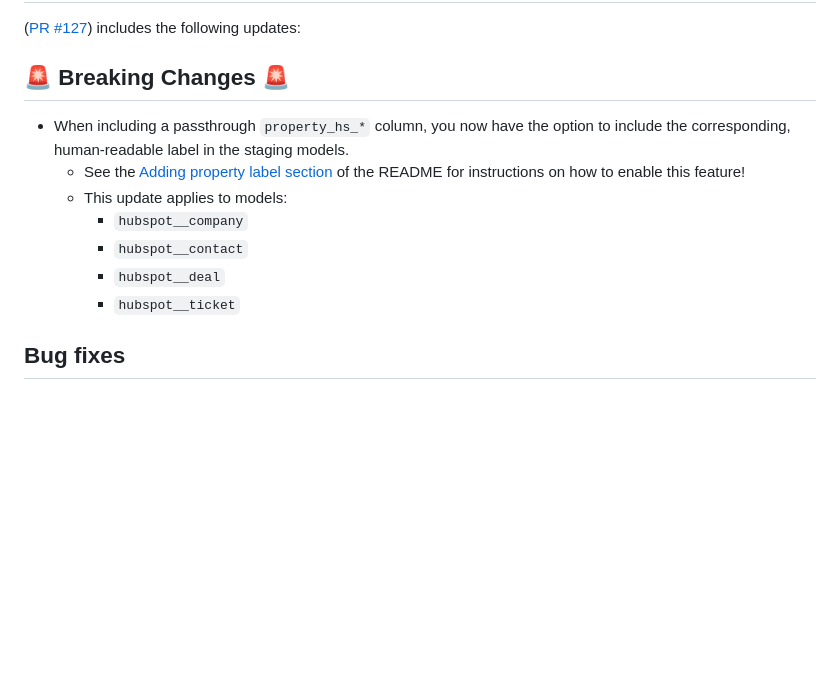
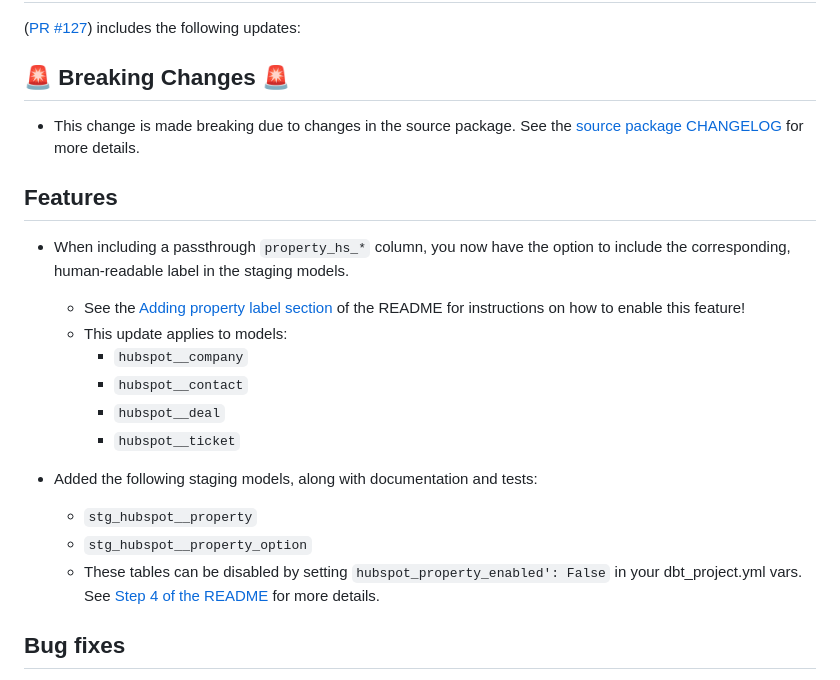
Before and after one commit to fivetran/dbt_hubspot, a Markdown page: CHANGELOG.md, the part around the change. GitHub-like rendering; blank space fills up the shorter version.

```diff
--- a/CHANGELOG.md
+++ b/CHANGELOG.md
@@ -3,6 +3,9 @@
 ([PR #127](https://github.com/fivetran/dbt_hubspot/pull/127)) includes the following updates:
 
 ## 🚨 Breaking Changes 🚨
+- This change is made breaking due to changes in the source package. See the [source package CHANGELOG](https://github.com/fivetran/dbt_hubspot_source/blob/main/CHANGELOG.md) for more details.
+
+## Features
 - When including a passthrough `property_hs_*` column, you now have the option to include the corresponding, human-readable label in the staging models.
   - See the [Adding property label section](https://github.com/fivetran/dbt_hubspot#adding-property-label) of the README for instructions on how to enable this feature!
   - This update applies to models:
@@ -10,6 +13,11 @@
     - `hubspot__contact`
     - `hubspot__deal`
     - `hubspot__ticket`
+
+- Added the following staging models, along with documentation and tests:
+  - `stg_hubspot__property`
+  - `stg_hubspot__property_option`
+  - These tables can be disabled by setting `hubspot_property_enabled': False` in your dbt_project.yml vars. See [Step 4 of the README](https://github.com/fivetran/dbt_hubspot_#step-4-disable-models-for-non-existent-sources) for more details.
 
 ## Bug fixes
 - Updated variables used to determine if engagements are enabled in `hubspot__contacts` to also check variable `hubspot_engagement_contact_enabled`.
```
Also changed, not shown: README.md (+8 -4 lines).
